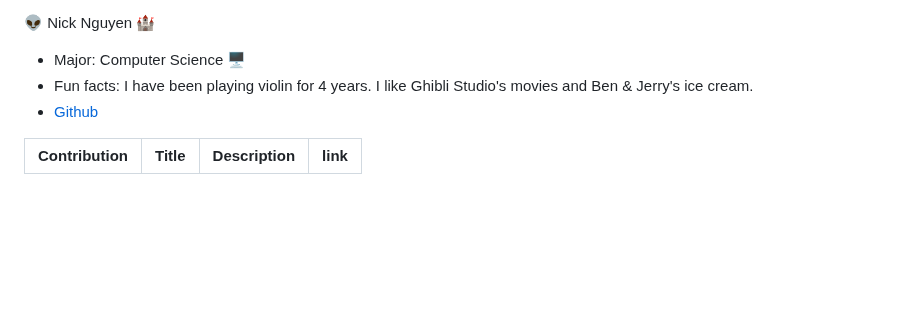
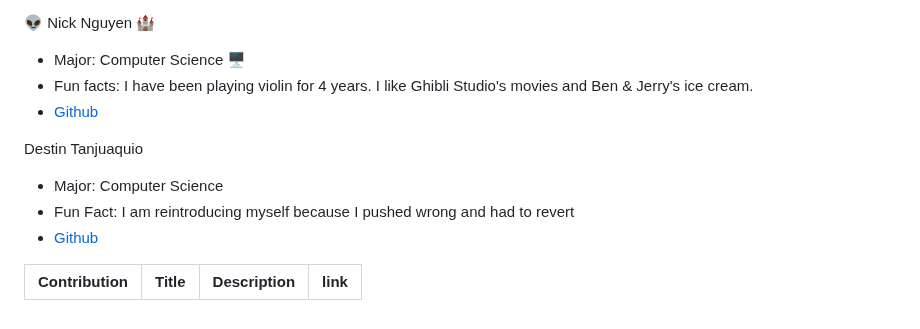
Before and after one commit to cse110-sp25-group13/cse110-sp25-group13, a Markdown page: admin/team.md, the part around the change. Rendered like a GitHub page; blank space fills up the shorter version.

Commit message:
Readd my introduction

```diff
--- a/admin/team.md
+++ b/admin/team.md
@@ -65,5 +65,10 @@ Zack Roland
 - Fun facts: I have been playing violin for 4 years. I like Ghibli Studio's movies and Ben & Jerry's ice cream.
 - [Github](https://github.com/nicknguyen0201)
 
+Destin Tanjuaquio
+- Major: Computer Science
+- Fun Fact: I am reintroducing myself because I pushed wrong and had to revert
+- [Github](https://github.com/desticle)
+
 | Contribution | Title | Description | link |
 | ----------- | ----------- | ----------- | ----------- |
```
